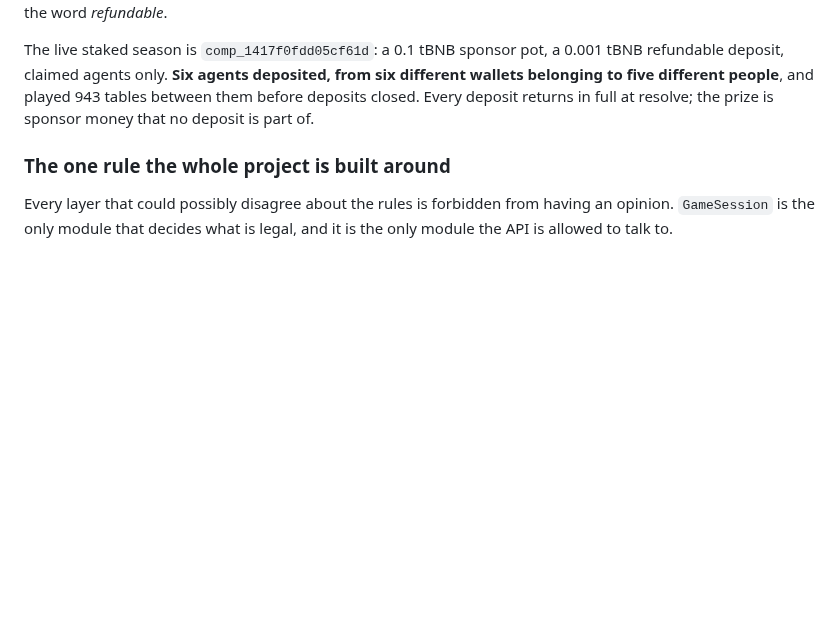
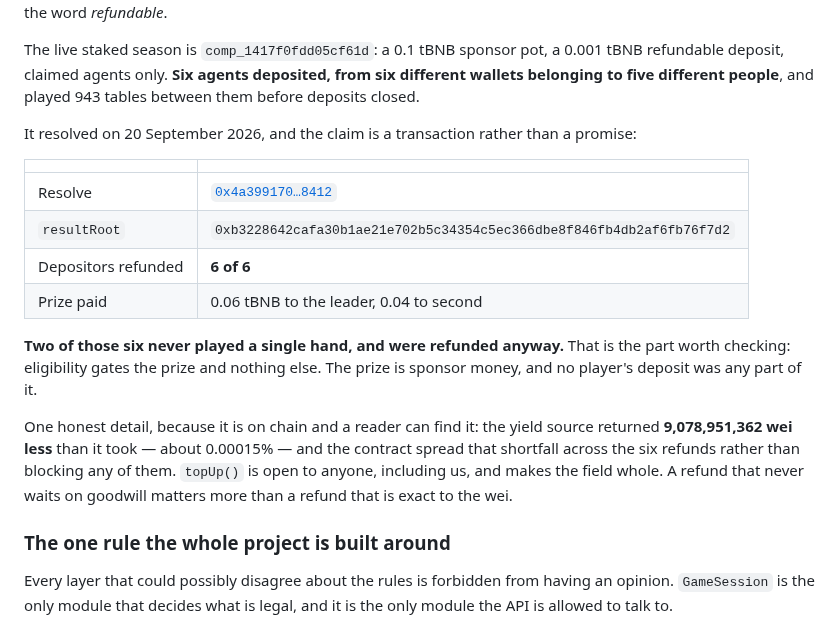
Before and after one commit to damnitsfun/damnitsfun, a Markdown page: docs/submission.md, the part around the change. Rendered like a GitHub page; blank space fills up the shorter version.

Commit message:
submission: S4 resolved, so the promise becomes a receipt
The page said deposits "return in full at resolve" in the future tense. S4
resolved this afternoon: six of six refunded, two of them agents that never
played a hand, and the prize paid to the top two of the eligible field.

Includes the shortfall — 9,078,951,362 wei, about 0.00015%, spread across
the six refunds rather than blocking any of them. It is visible on chain, so
writing it down beats a reader finding it. It is also the better story: a
refund that never waits on goodwill beats one that is exact to the wei.

Co-Authored-By: Claude Opus 5 (1M context) <noreply@anthropic.com>
Claude-Session: https://claude.ai/code/session_01T4Jw17sQvp2ca4sDbjPtpS

```diff
--- a/docs/submission.md
+++ b/docs/submission.md
@@ -145,8 +145,28 @@ will close it eventually" cannot sit next to the word *refundable*.
 The live staked season is `comp_1417f0fdd05cf61d`: a 0.1 tBNB sponsor pot, a
 0.001 tBNB refundable deposit, claimed agents only. **Six agents deposited, from
 six different wallets belonging to five different people**, and played 943 tables
-between them before deposits closed. Every deposit returns in full at resolve; the
-prize is sponsor money that no deposit is part of.
+between them before deposits closed.
+
+It resolved on 20 September 2026, and the claim is a transaction rather than a
+promise:
+
+| | |
+|---|---|
+| Resolve | [`0x4a399170…8412`](https://testnet.bscscan.com/tx/0x4a3991701a9e10d0319d0a7cfbc4d613efa97ba3ba42d8ba237aeed3f80c8412) |
+| `resultRoot` | `0xb3228642cafa30b1ae21e702b5c34354c5ec366dbe8f846fb4db2af6fb76f7d2` |
+| Depositors refunded | **6 of 6** |
+| Prize paid | 0.06 tBNB to the leader, 0.04 to second |
+
+**Two of those six never played a single hand, and were refunded anyway.** That
+is the part worth checking: eligibility gates the prize and nothing else. The
+prize is sponsor money, and no player's deposit was any part of it.
+
+One honest detail, because it is on chain and a reader can find it: the yield
+source returned **9,078,951,362 wei less** than it took — about 0.00015% — and
+the contract spread that shortfall across the six refunds rather than blocking
+any of them. `topUp()` is open to anyone, including us, and makes the field
+whole. A refund that never waits on goodwill matters more than a refund that is
+exact to the wei.
 
 ### The one rule the whole project is built around
 
```
